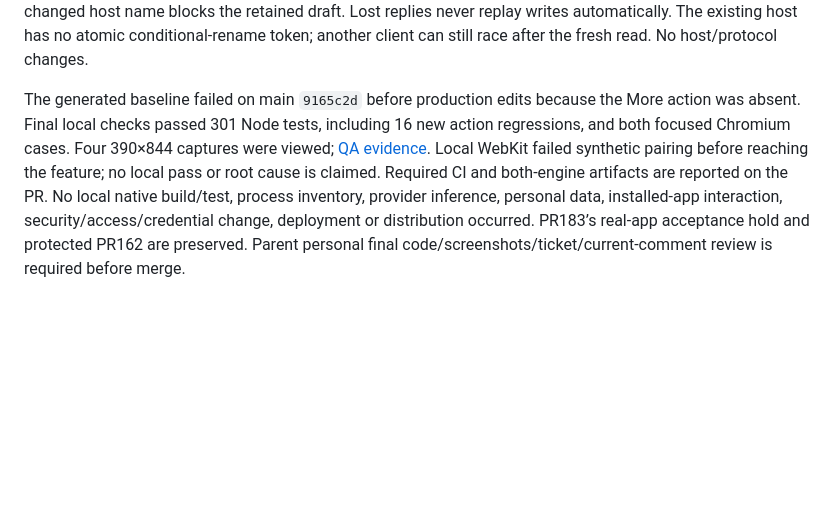
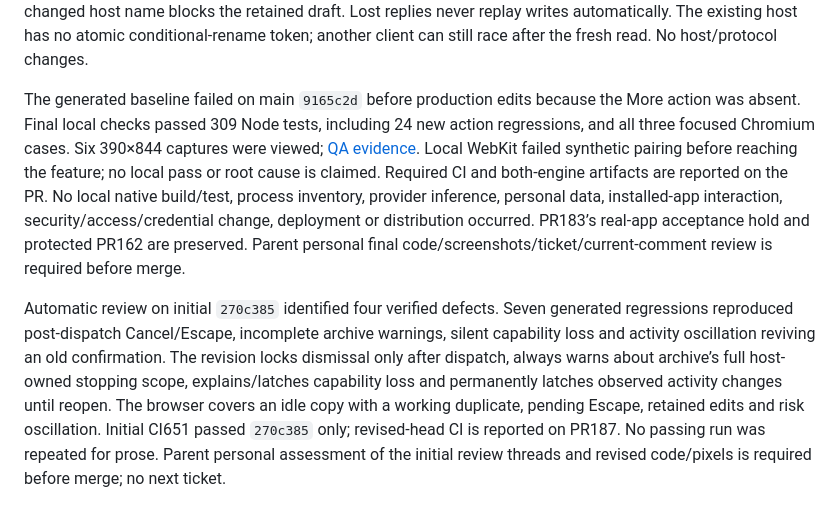
Before and after one commit to gl11tchy/sigil, a Markdown page: docs/ux/PROGRESS.md, the part around the change. Drawn GitHub-style; blank space fills up the shorter version.

```diff
--- a/docs/ux/PROGRESS.md
+++ b/docs/ux/PROGRESS.md
@@ -1438,8 +1438,8 @@ writes automatically. The existing host has no atomic conditional-rename token;
 another client can still race after the fresh read. No host/protocol changes.
 
 The generated baseline failed on main `9165c2d` before production edits because the
-More action was absent. Final local checks passed 301 Node tests, including 16 new
-action regressions, and both focused Chromium cases. Four 390×844 captures were
+More action was absent. Final local checks passed 309 Node tests, including 24 new
+action regressions, and all three focused Chromium cases. Six 390×844 captures were
 viewed; [QA evidence](../qa/rea-1205.md). Local WebKit failed synthetic pairing
 before reaching the feature; no local pass or root cause is claimed. Required
 CI and both-engine artifacts are reported on the PR. No local native build/test,
@@ -1447,3 +1447,14 @@ process inventory, provider inference, personal data, installed-app interaction,
 security/access/credential change, deployment or distribution occurred. PR183’s
 real-app acceptance hold and protected PR162 are preserved. Parent personal final
 code/screenshots/ticket/current-comment review is required before merge.
+
+Automatic review on initial `270c385` identified four verified defects. Seven generated
+regressions reproduced post-dispatch Cancel/Escape, incomplete archive warnings,
+silent capability loss and activity oscillation reviving an old confirmation.
+The revision locks dismissal only after dispatch, always warns about archive’s
+full host-owned stopping scope, explains/latches capability loss and permanently
+latches observed activity changes until reopen. The browser covers an idle copy
+with a working duplicate, pending Escape, retained edits and risk oscillation.
+Initial CI651 passed `270c385` only; revised-head CI is reported on PR187. No passing
+run was repeated for prose. Parent personal assessment of the initial review
+threads and revised code/pixels is required before merge; no next ticket.
```
Also changed, not shown: docs/qa/rea-1205.md (+27 -8 lines), docs/qa/rea-1205/archive-chromium.png (added), docs/qa/rea-1205/list-chromium.png, docs/qa/rea-1205/menu-chromium.png, docs/qa/rea-1205/pending-chromium.png (added), docs/qa/rea-1205/rename-chromium.png, 3 other files.
